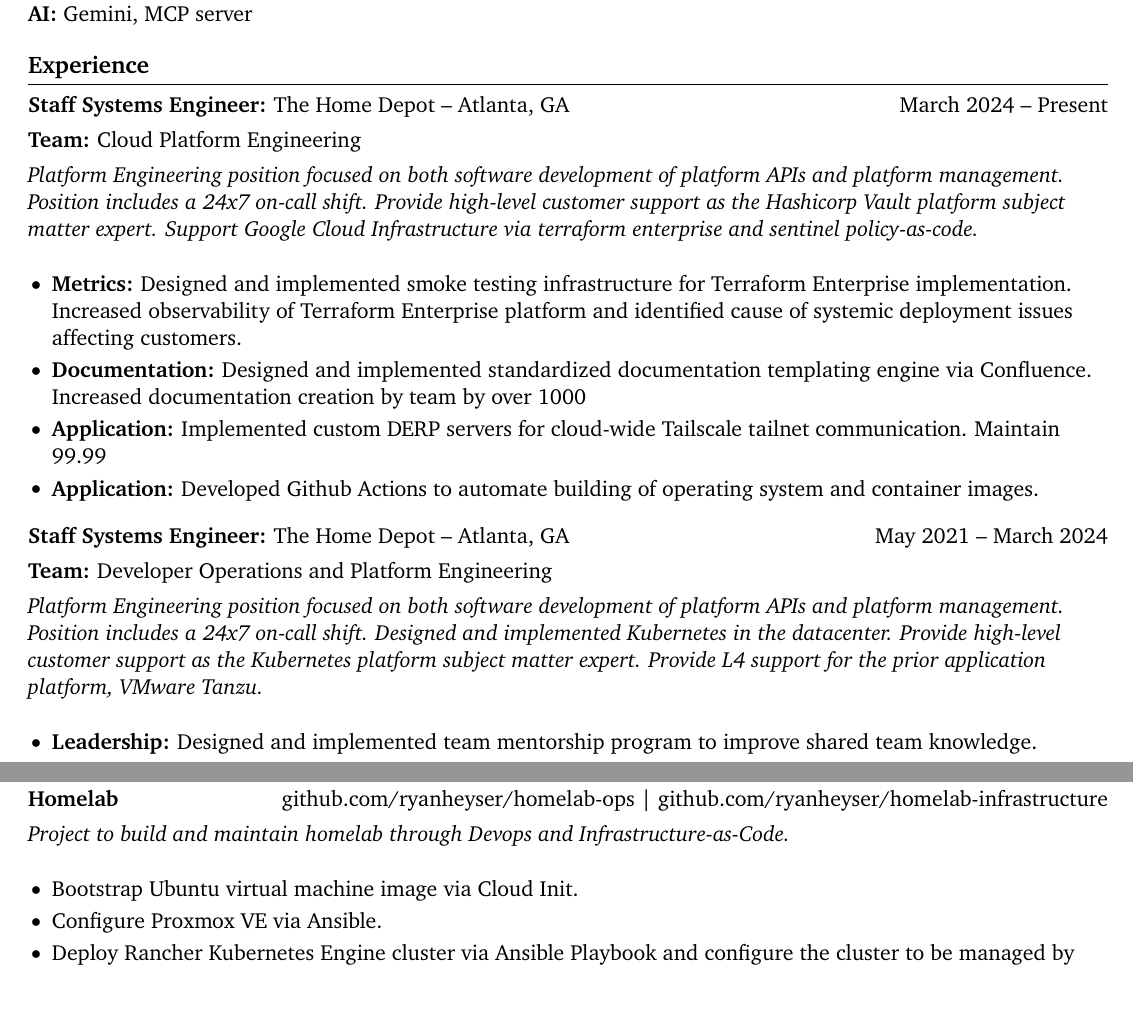
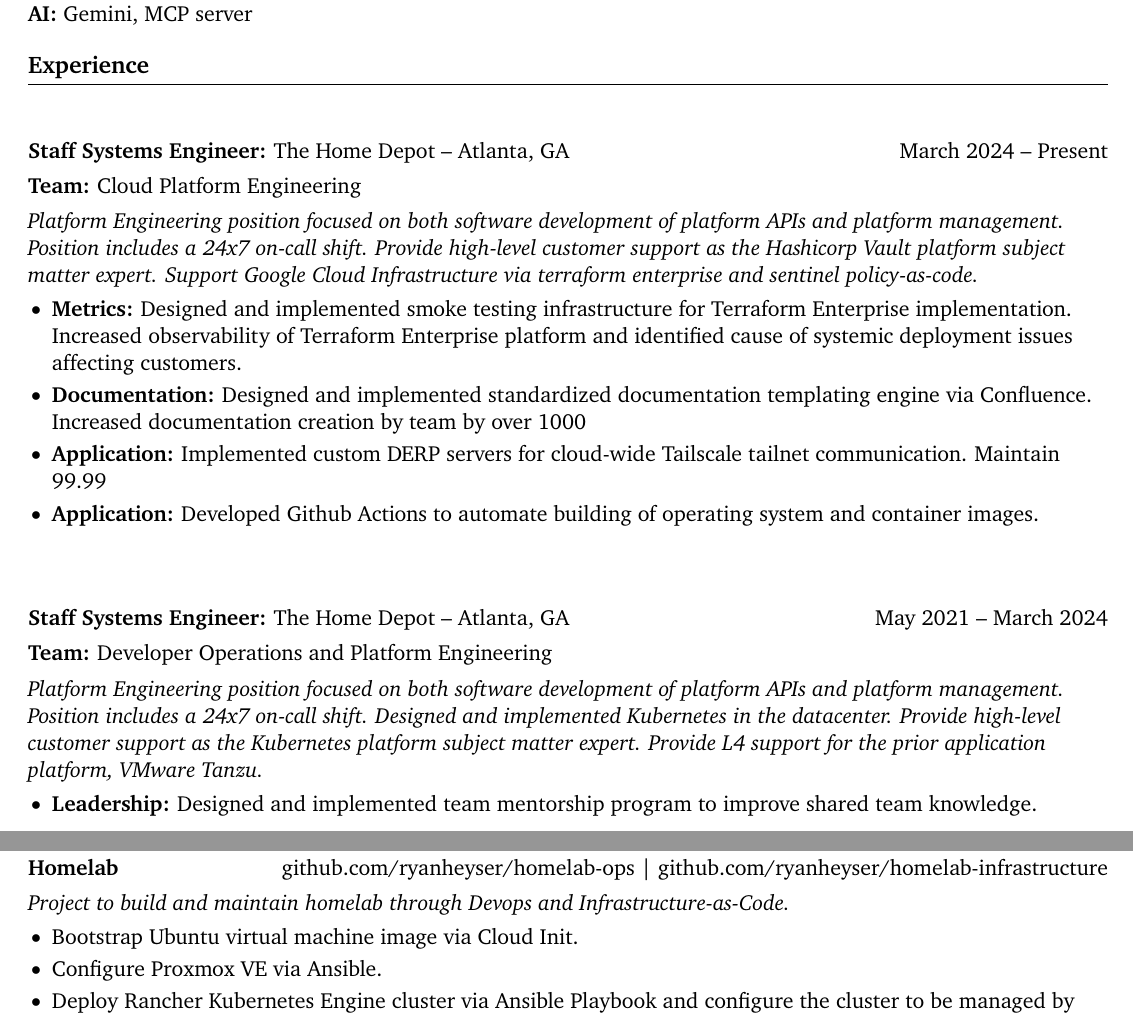
Before and after one commit to ryanheyser/resume, a LaTeX CV (resume.tex): two parts of pages 1 and 3 of 3, joined at a grey line, cut so that both start at the same text. Compiled offline with pdfLaTeX.

Commit message:
add subsections

```diff
--- a/resume.tex
+++ b/resume.tex
@@ -61,12 +61,13 @@
 
 % experience section
 \section*{Experience}
+\subsection*{}
 \textbf{Staff Systems Engineer:} {The Home Depot} -- Atlanta, GA \hfill March 2024 -- Present \\
 \vspace{4pt}
 \textbf{Team:} Cloud Platform Engineering \\
 \vspace{4pt}
 \textit{Platform Engineering position focused on both software development of platform APIs and platform management. Position includes a 24x7 on-call shift. Provide high-level customer support as the Hashicorp Vault platform subject matter expert. Support Google Cloud Infrastructure via terraform enterprise and sentinel policy-as-code.} \\
-\vspace{4pt}
+\vspace{-6.5pt}
 \begin{itemize}
   \item \textbf{Metrics:} Designed and implemented smoke testing infrastructure for Terraform Enterprise implementation. Increased observability of Terraform Enterprise platform and identified cause of systemic deployment issues affecting customers.
   \item \textbf{Documentation:} Designed and implemented standardized documentation templating engine via Confluence. Increased documentation creation by team by over 1000% over the previous 2Q.
@@ -74,12 +75,13 @@
   \item \textbf{Application:} Developed Github Actions to automate building of operating system and container images.
 \end{itemize}
 
+\subsection*{}
 \textbf{Staff Systems Engineer:} {The Home Depot} -- Atlanta, GA \hfill May 2021 -- March 2024 \\
 \vspace{4pt}
 \textbf{Team:} Developer Operations and Platform Engineering \\
 \vspace{4pt}
 \textit{Platform Engineering position focused on both software development of platform APIs and platform management. Position includes a 24x7 on-call shift. Designed and implemented Kubernetes in the datacenter. Provide high-level customer support as the Kubernetes platform subject matter expert. Provide L4 support for the prior application platform, VMware Tanzu.} \\
-\vspace{4pt}
+\vspace{-6.5pt}
 \begin{itemize}
   \item \textbf{Leadership:} Designed and implemented team mentorship program to improve shared team knowledge.
   \item \textbf{Metrics:} Designed and implemented metrics and logging infrastructure for Kubernetes to egress metrics and logs from datacenter to Google Cloud.
@@ -133,7 +138,7 @@
 \textbf{Homelab} \hfill \href{https://github.com/ryanheyser/homelab-ops}{github.com/ryanheyser/homelab-ops} | \href{https://github.com/ryanheyser/homelab-infrastructure}{github.com/ryanheyser/homelab-infrastructure} \\
 \vspace{4pt}
 \textit{Project to build and maintain homelab through Devops and Infrastructure-as-Code.} \\
-\vspace{4pt}
+\vspace{-6.5pt}
 \begin{itemize}
   \item Bootstrap Ubuntu virtual machine image via Cloud Init.
   \item Configure Proxmox VE via Ansible.
```
Also changed, not shown: resume.tex (9 more changed lines).
